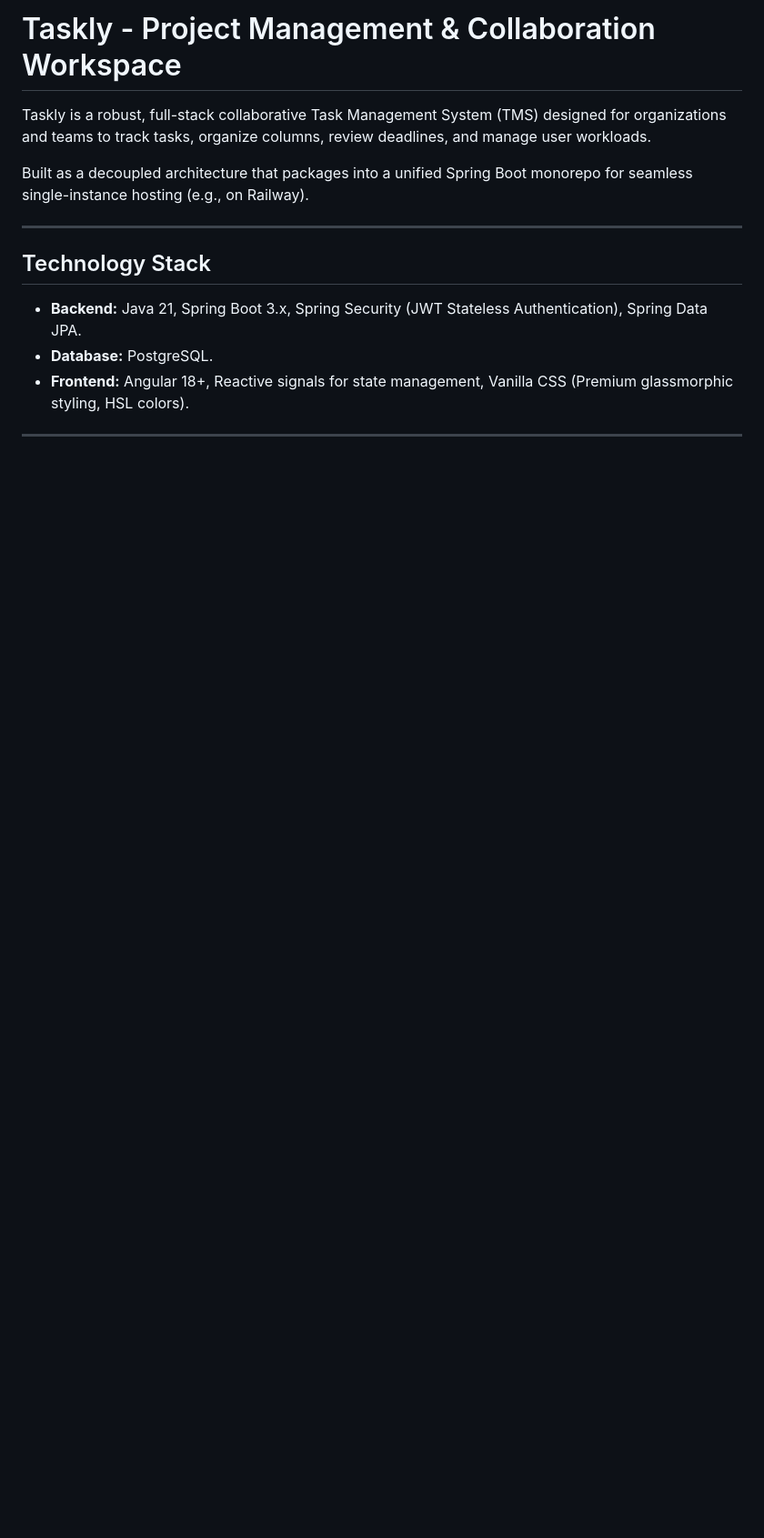
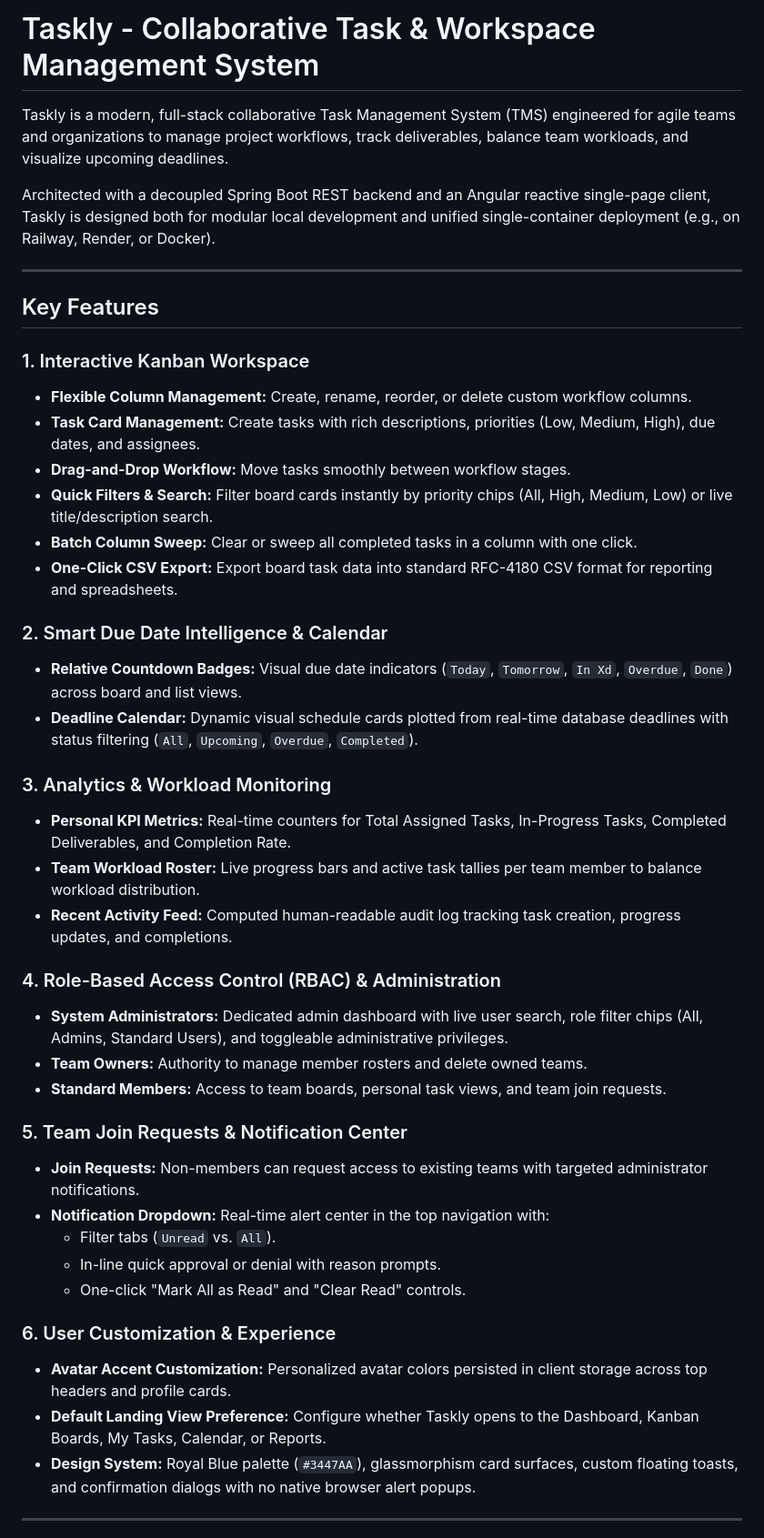
Before and after one commit to Mutabazi-Fab/Taskly-management-system, a Markdown page: README.md, the part around one of its changes. Shown at 91% size. Rendered like a GitHub page; blank space fills up the shorter version.

```diff
--- a/README.md
+++ b/README.md
@@ -1,15 +1,46 @@
-# Taskly - Project Management & Collaboration Workspace
+# Taskly - Collaborative Task & Workspace Management System
 
-Taskly is a robust, full-stack collaborative Task Management System (TMS) designed for organizations and teams to track tasks, organize columns, review deadlines, and manage user workloads.
+Taskly is a modern, full-stack collaborative Task Management System (TMS) engineered for agile teams and organizations to manage project workflows, track deliverables, balance team workloads, and visualize upcoming deadlines.
 
-Built as a decoupled architecture that packages into a unified Spring Boot monorepo for seamless single-instance hosting (e.g., on Railway).
+Architected with a decoupled Spring Boot REST backend and an Angular reactive single-page client, Taskly is designed both for modular local development and unified single-container deployment (e.g., on Railway, Render, or Docker).
 
 ---
 
-##  Technology Stack
-* **Backend:** Java 21, Spring Boot 3.x, Spring Security (JWT Stateless Authentication), Spring Data JPA.
-* **Database:** PostgreSQL.
-* **Frontend:** Angular 18+, Reactive signals for state management, Vanilla CSS (Premium glassmorphic styling, HSL colors).
+## Key Features
+
+### 1. Interactive Kanban Workspace
+* **Flexible Column Management:** Create, rename, reorder, or delete custom workflow columns.
+* **Task Card Management:** Create tasks with rich descriptions, priorities (Low, Medium, High), due dates, and assignees.
+* **Drag-and-Drop Workflow:** Move tasks smoothly between workflow stages.
+* **Quick Filters & Search:** Filter board cards instantly by priority chips (All, High, Medium, Low) or live title/description search.
+* **Batch Column Sweep:** Clear or sweep all completed tasks in a column with one click.
+* **One-Click CSV Export:** Export board task data into standard RFC-4180 CSV format for reporting and spreadsheets.
+
+### 2. Smart Due Date Intelligence & Calendar
+* **Relative Countdown Badges:** Visual due date indicators (`Today`, `Tomorrow`, `In Xd`, `Overdue`, `Done`) across board and list views.
+* **Deadline Calendar:** Dynamic visual schedule cards plotted from real-time database deadlines with status filtering (`All`, `Upcoming`, `Overdue`, `Completed`).
+
+### 3. Analytics & Workload Monitoring
+* **Personal KPI Metrics:** Real-time counters for Total Assigned Tasks, In-Progress Tasks, Completed Deliverables, and Completion Rate.
+* **Team Workload Roster:** Live progress bars and active task tallies per team member to balance workload distribution.
+* **Recent Activity Feed:** Computed human-readable audit log tracking task creation, progress updates, and completions.
+
+### 4. Role-Based Access Control (RBAC) & Administration
+* **System Administrators:** Dedicated admin dashboard with live user search, role filter chips (All, Admins, Standard Users), and toggleable administrative privileges.
+* **Team Owners:** Authority to manage member rosters and delete owned teams.
+* **Standard Members:** Access to team boards, personal task views, and team join requests.
+
+### 5. Team Join Requests & Notification Center
+* **Join Requests:** Non-members can request access to existing teams with targeted administrator notifications.
+* **Notification Dropdown:** Real-time alert center in the top navigation with:
+  * Filter tabs (`Unread` vs. `All`).
+  * In-line quick approval or denial with reason prompts.
+  * One-click "Mark All as Read" and "Clear Read" controls.
+
+### 6. User Customization & Experience
+* **Avatar Accent Customization:** Personalized avatar colors persisted in client storage across top headers and profile cards.
+* **Default Landing View Preference:** Configure whether Taskly opens to the Dashboard, Kanban Boards, My Tasks, Calendar, or Reports.
+* **Design System:** Royal Blue palette (`#3447AA`), glassmorphism card surfaces, custom floating toasts, and confirmation dialogs with no native browser alert popups.
 
 ---
 
```
Also changed, not shown: other parts of README.md (+108 -64 lines).
